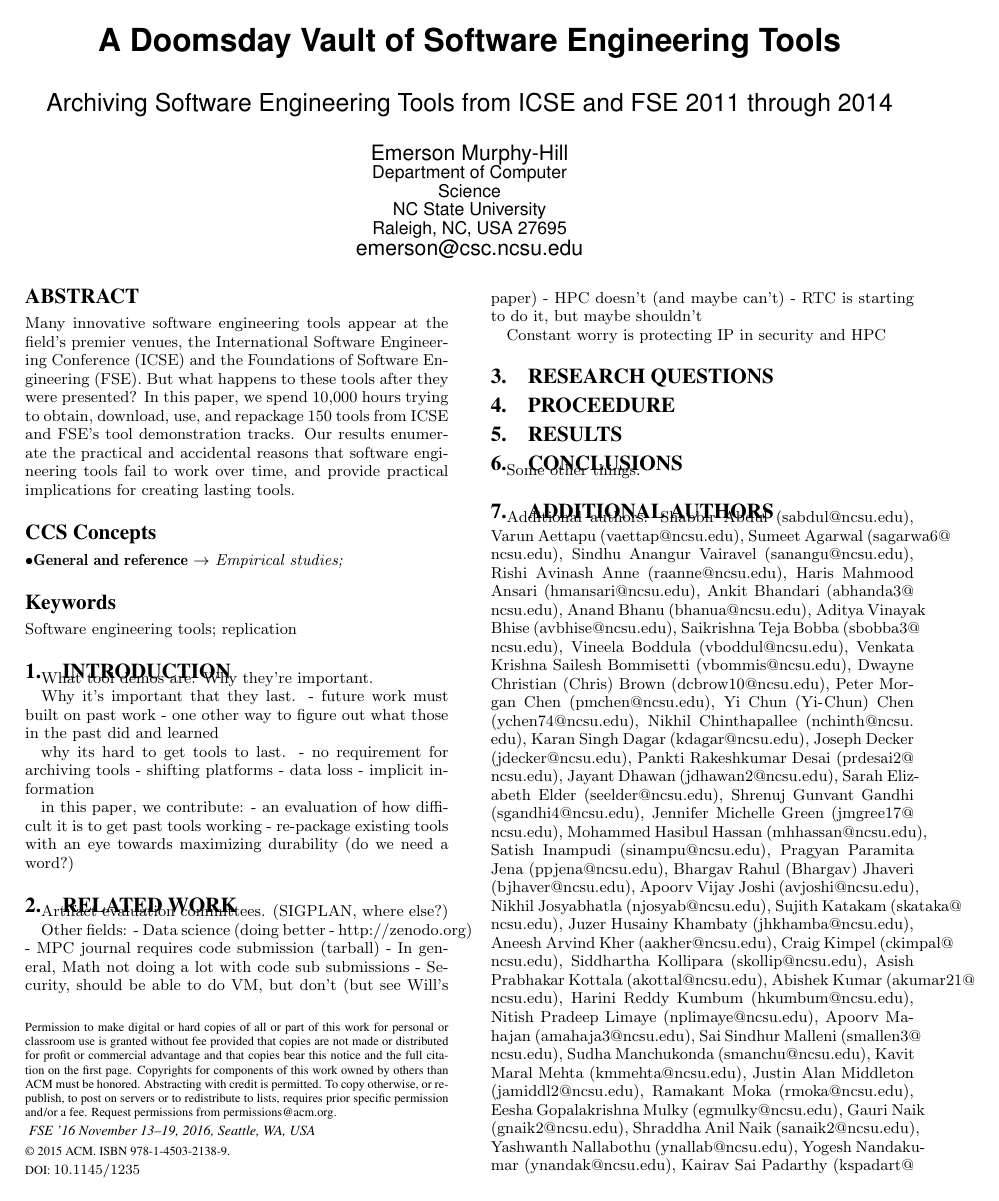
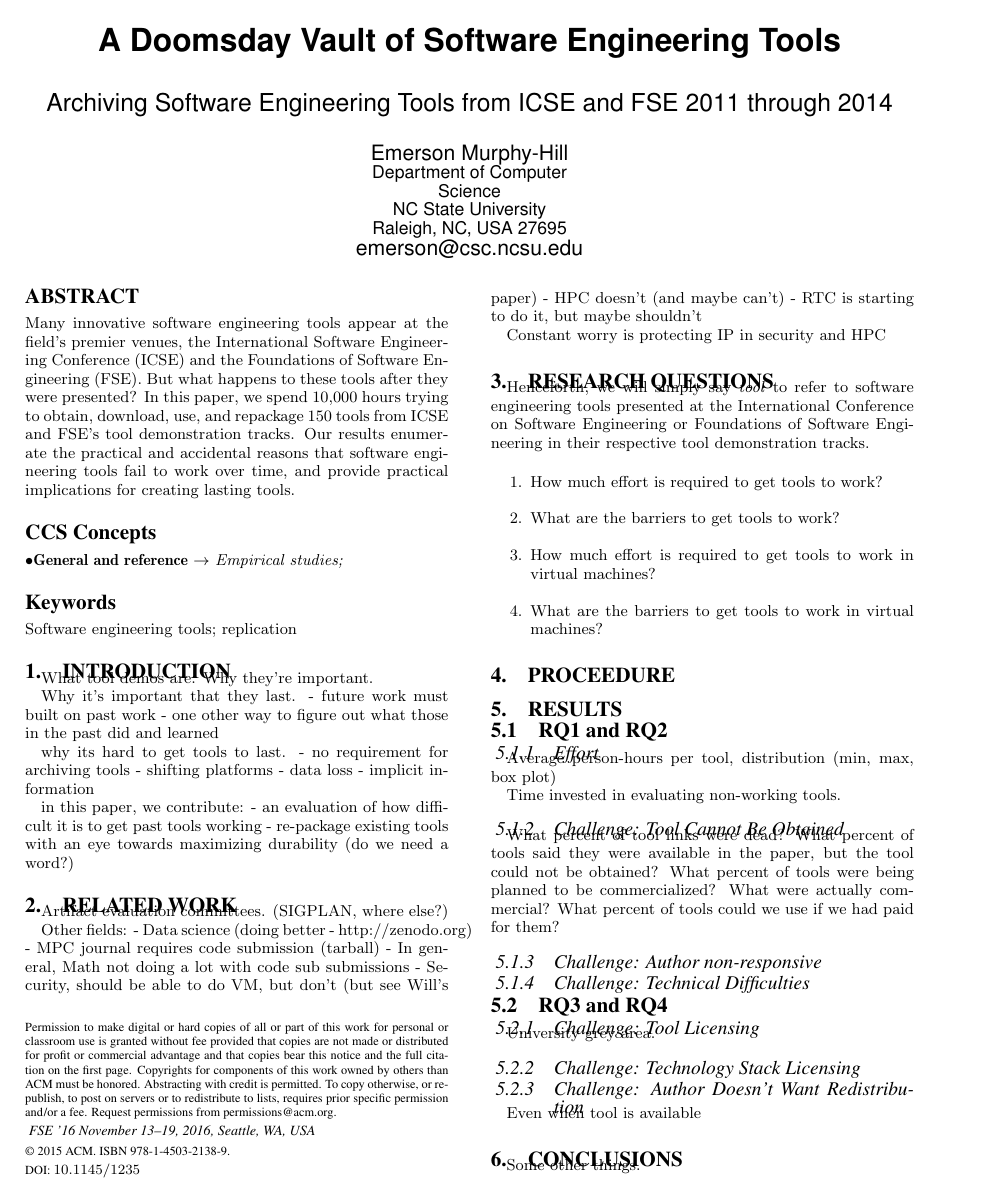
Before and after one commit to SoftwareEngineeringToolDemos/Paper, a LaTeX paper (Publication - Conference - Tool Demos/document.tex): page 1 of 2. Compiled offline with pdfLaTeX.

Commit message:
Some outlining of research questions and results

```diff
--- a/Publication - Conference - Tool Demos/document.tex
+++ b/Publication - Conference - Tool Demos/document.tex
@@ -173,9 +173,56 @@ Constant worry is protecting IP in security and HPC
 
 \section{Research Questions}
 
+Henceforth, we will simply say \textit{tool}
+to refer to software engineering tools presented at
+the International Conference on Software Engineering
+or Foundations of Software Engineering in their
+respective tool demonstration tracks.
+
+\begin{enumerate}
+  \item How much effort is required to get tools to work?
+  \item What are the barriers to get tools to work?
+  \item How much effort is required to get tools to work in virtual machines?
+  \item What are the barriers to get tools to work in virtual machines?
+\end{enumerate}
+
 \section{Proceedure}
 
 \section{Results}
+
+\subsection{RQ1 and RQ2}
+
+\subsubsection{Effort}
+
+Average person-hours per tool, distribution (min, max, box plot)
+
+Time invested in evaluating non-working tools.
+
+\subsubsection{Challenge: Tool Cannot Be Obtained}
+
+What percent of tool links were dead?
+What percent of tools said they were available in the paper, but the tool could not be obtained?
+What percent of tools were being planned to be commercialized? What were actually commercial?
+What percent of tools could we use if we had paid for them?
+
+\subsubsection{Challenge: Author non-responsive}
+
+%TODO: look at righthand column for tool; indications of why tools not working?
+
+\subsubsection{Challenge: Technical Difficulties}
+
+\subsection{RQ3 and RQ4}
+
+
+\subsubsection{Challenge: Tool Licensing}
+
+University grey area.
+
+\subsubsection{Challenge: Technology Stack Licensing}
+
+\subsubsection{Challenge: Author Doesn't Want Redistribution}
+
+Even when tool is available
 
 \section{Conclusions}
 
```
Also changed, not shown: Publication - Conference - Tool Demos/document.pdf.
